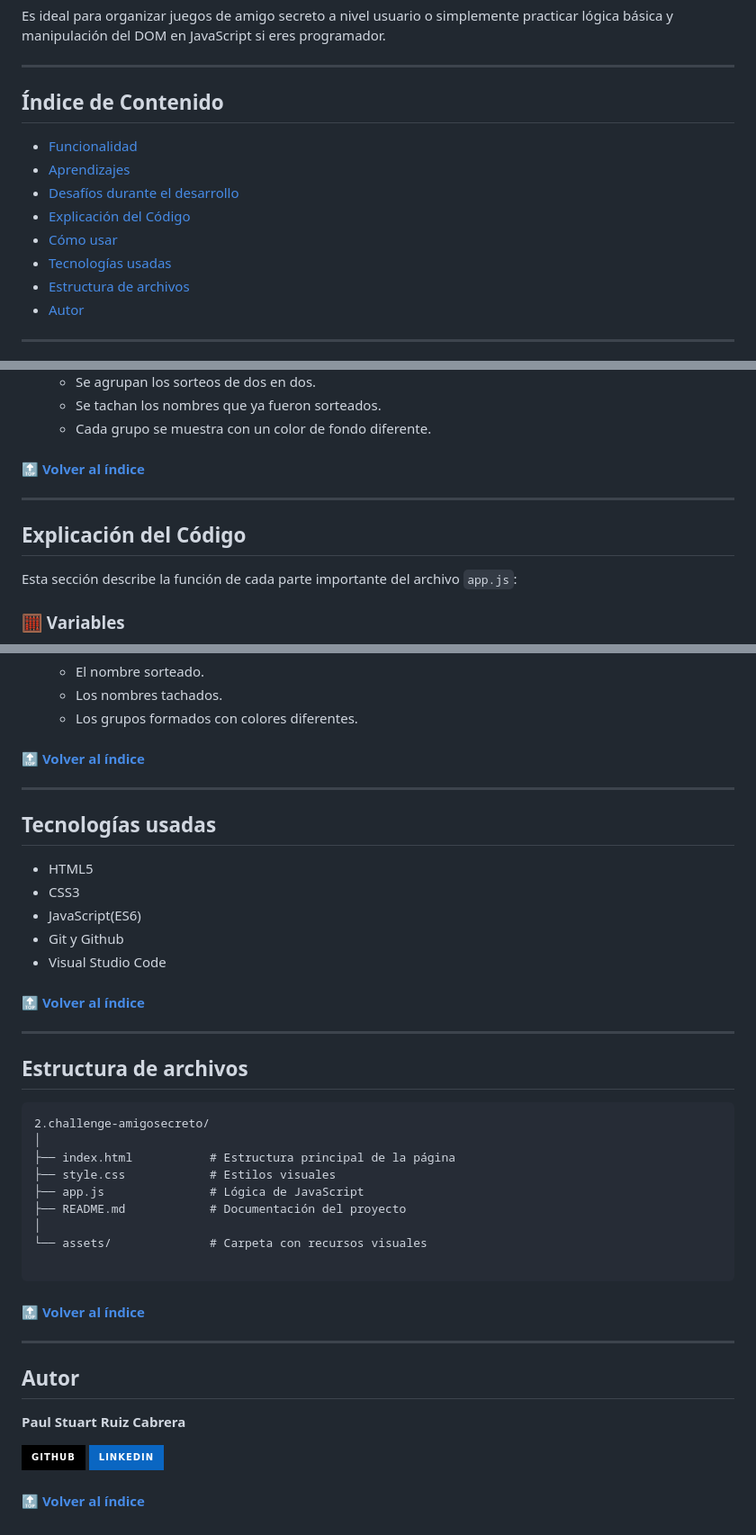
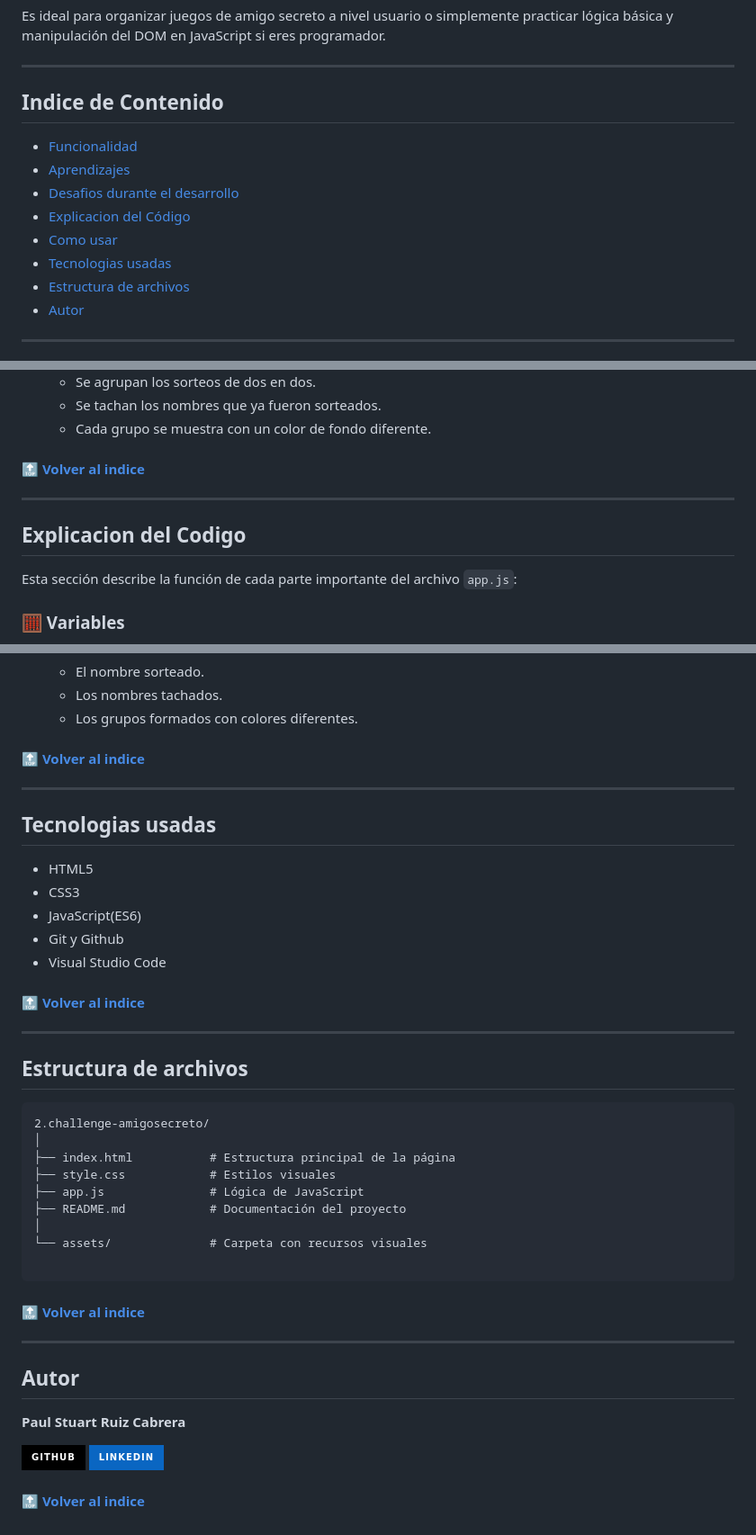
Before and after one commit to Paulruiz23/curso-alura, a Markdown page: 2.challenge-amigosecreto/README.md, 3 parts joined by grey strips. Shown at 90% size. Drawn GitHub-style; badges without logos.

Commit message:
Actualiza README.md

````diff
--- a/2.challenge-amigosecreto/README.md
+++ b/2.challenge-amigosecreto/README.md
@@ -10,14 +10,14 @@ Es ideal para organizar juegos de amigo secreto a nivel usuario o simplemente pr
 ---
 
 
-## Índice de Contenido
+## Indice de Contenido
 
 - [Funcionalidad](#funcionalidad)
 - [Aprendizajes](#aprendizajes)
-- [Desafíos durante el desarrollo](#desafios-durante-el-desarrollo)
-- [Explicación del Código](#explicacion-del-código)
-- [Cómo usar](#cómo-usar)
-- [Tecnologías usadas](#tecnologías-usadas)
+- [Desafios durante el desarrollo](#desafios-durante-el-desarrollo)
+- [Explicacion del Código](#explicacion-del-codigo)
+- [Como usar](#como-usar)
+- [Tecnologias usadas](#tecnologias-usadas)
 - [Estructura de archivos](#estructura-de-archivos)
 - [Autor](#autor)
 
@@ -33,11 +33,11 @@ Es ideal para organizar juegos de amigo secreto a nivel usuario o simplemente pr
   - Se tachan los nombres que ya fueron sorteados.
   - Cada grupo se muestra con un color de fondo diferente.
 
-#### [🔝 Volver al índice](#indice-de-contenido)
+#### [🔝 Volver al indice](#indice-de-contenido)
 
 ---
 
-## Explicación del Código
+## Explicacion del Codigo
 
 Esta sección describe la función de cada parte importante del archivo `app.js`:
 
@@ -285,11 +287,11 @@ Durante la creación de este proyecto, reforcé y descubrí varios conceptos fun
    - Los nombres tachados.
    - Los grupos formados con colores diferentes.
 
-#### [🔝 Volver al índice](#indice-de-contenido)
+#### [🔝 Volver al indice](#indice-de-contenido)
 
 ---
 
-## Tecnologías usadas
+## Tecnologias usadas
 
 - HTML5
 - CSS3
@@ -297,7 +299,7 @@ Durante la creación de este proyecto, reforcé y descubrí varios conceptos fun
 - Git y Github
 - Visual Studio Code
 
-#### [🔝 Volver al índice](#indice-de-contenido)
+#### [🔝 Volver al indice](#indice-de-contenido)
 
 ---
 
@@ -314,7 +316,7 @@ Durante la creación de este proyecto, reforcé y descubrí varios conceptos fun
 └── assets/              # Carpeta con recursos visuales
 
 ```
-#### [🔝 Volver al índice](#indice-de-contenido)
+#### [🔝 Volver al indice](#indice-de-contenido)
 
 ---
 
@@ -323,4 +325,4 @@ Durante la creación de este proyecto, reforcé y descubrí varios conceptos fun
 
  [![GitHub](https://img.shields.io/badge/GitHub-000?style=for-the-badge&logo=github&logoColor=white)](https://github.com/Paulruiz23) [![LinkedIn](https://img.shields.io/badge/LinkedIn-0A66C2?style=for-the-badge&logo=linkedin&logoColor=white)](https://www.linkedin.com/in/paulruiz4227/)
 
- #### [🔝 Volver al índice](#indice-de-contenido)
+ #### [🔝 Volver al indice](#indice-de-contenido)
````
Also changed, not shown: other parts of 2.challenge-amigosecreto/README.md (+27 -25 lines).
